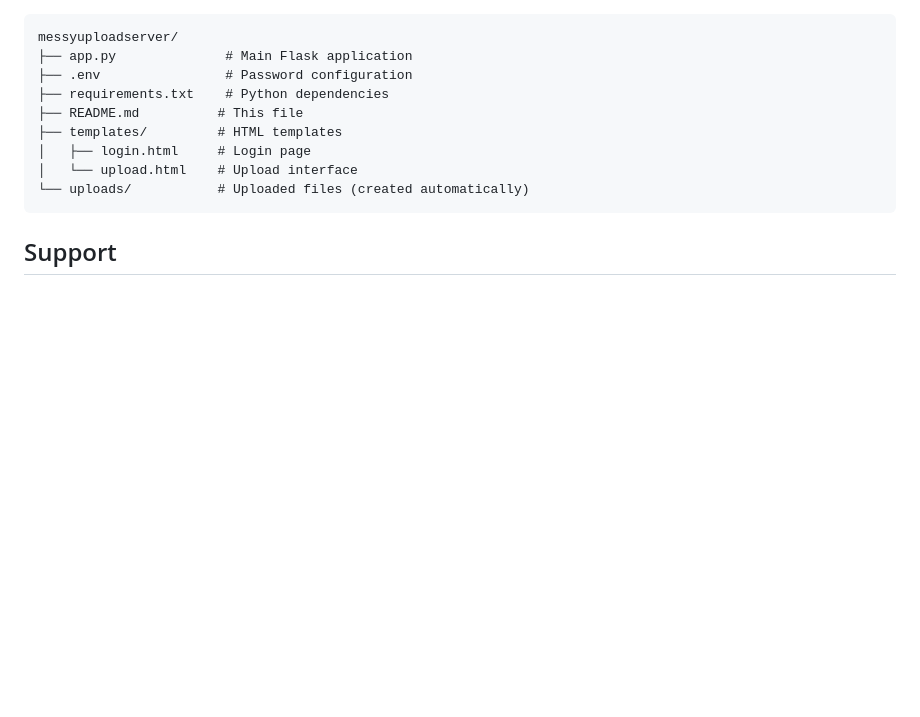
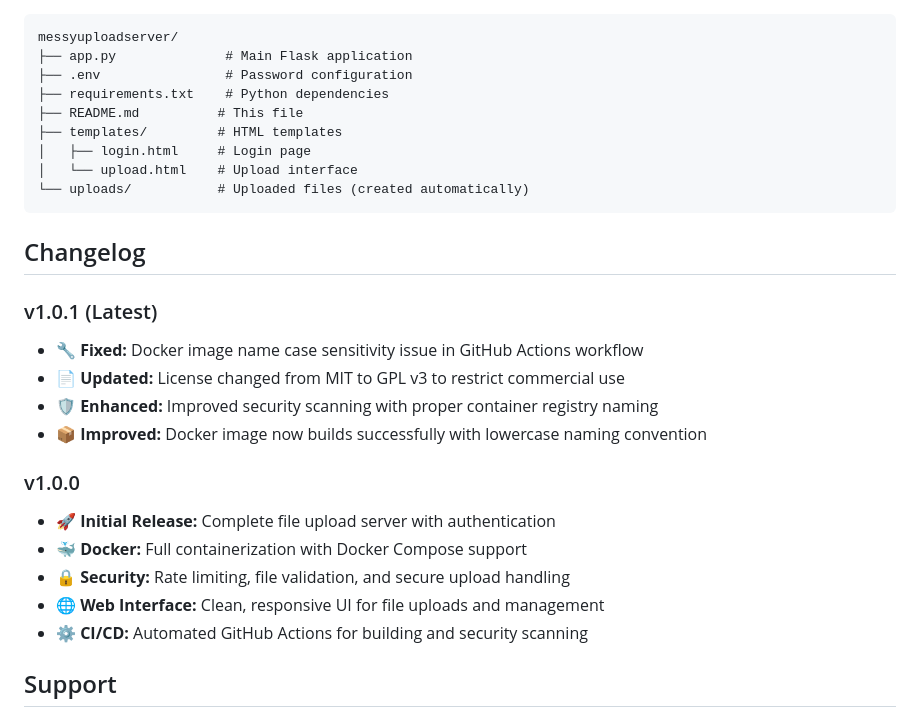
Before and after one commit to CraigyBabyJ/CraigyBabyJ-Fileserver, a Markdown page: README.md, the part around the change. GitHub-like rendering; blank space fills up the shorter version.

Commit message:
Add v1.0.1 changelog with Docker fix and GPL v3 license updates

````diff
--- a/README.md
+++ b/README.md
@@ -284,6 +284,21 @@ messyuploadserver/
 └── uploads/           # Uploaded files (created automatically)
 ```
 
+## Changelog
+
+### v1.0.1 (Latest)
+- **🔧 Fixed:** Docker image name case sensitivity issue in GitHub Actions workflow
+- **📄 Updated:** License changed from MIT to GPL v3 to restrict commercial use
+- **🛡️ Enhanced:** Improved security scanning with proper container registry naming
+- **📦 Improved:** Docker image now builds successfully with lowercase naming convention
+
+### v1.0.0
+- **🚀 Initial Release:** Complete file upload server with authentication
+- **🐳 Docker:** Full containerization with Docker Compose support
+- **🔒 Security:** Rate limiting, file validation, and secure upload handling
+- **🌐 Web Interface:** Clean, responsive UI for file uploads and management
+- **⚙️ CI/CD:** Automated GitHub Actions for building and security scanning
+
 ## Support
 
 This is a simple file upload server designed for friends and small groups. For production use, consider additional security measures and proper web server deployment.
````
